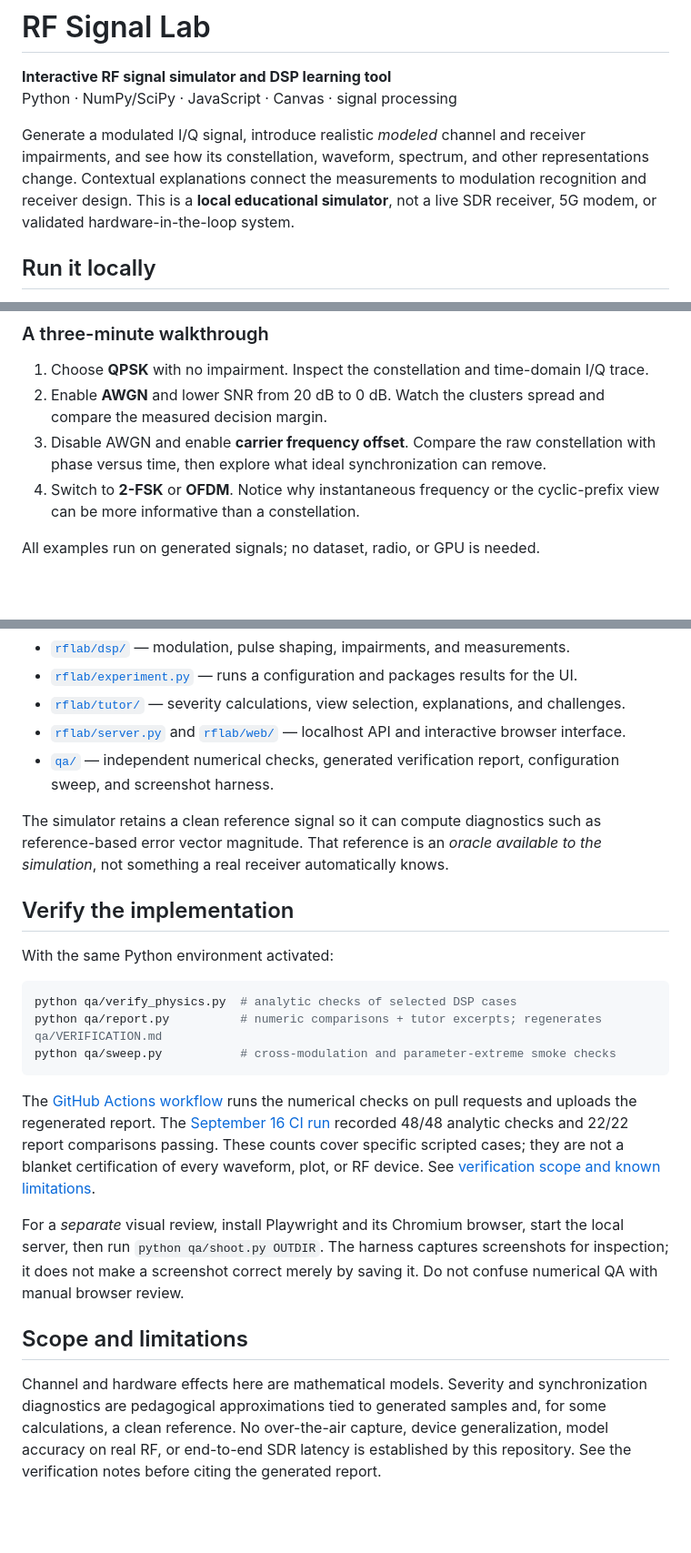
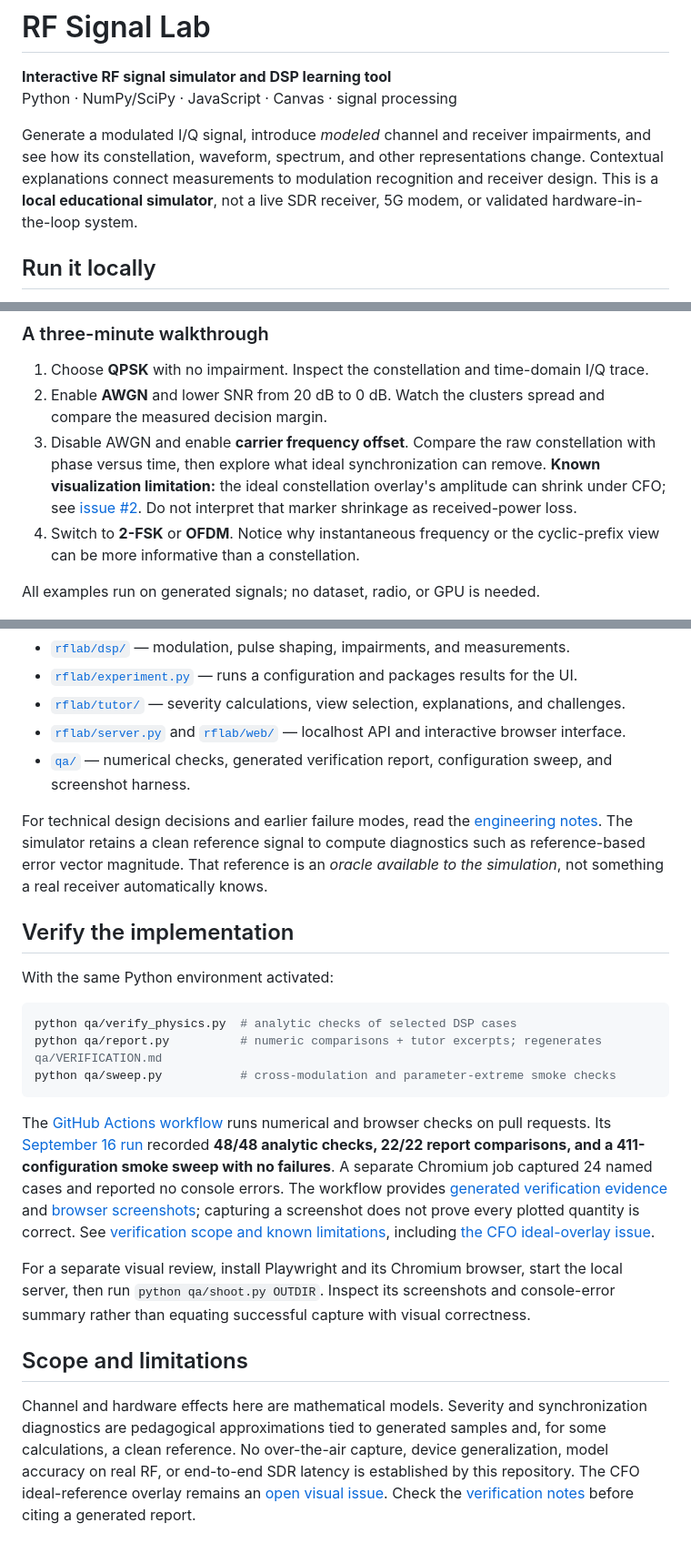
Before and after one commit to omarsaqr12/rf-signal-lab, a Markdown page: README.md, 3 parts joined by grey strips. Shown at 91% size. GitHub-like rendering; blank space fills up the shorter version.

Commit message:
docs: finalize RF lab recruiter overview with verified coverage and known visual limitation

````diff
--- a/README.md
+++ b/README.md
@@ -3,7 +3,7 @@
 **Interactive RF signal simulator and DSP learning tool**
 Python · NumPy/SciPy · JavaScript · Canvas · signal processing
 
-Generate a modulated I/Q signal, introduce realistic *modeled* channel and receiver impairments, and see how its constellation, waveform, spectrum, and other representations change. Contextual explanations connect the measurements to modulation recognition and receiver design. This is a **local educational simulator**, not a live SDR receiver, 5G modem, or validated hardware-in-the-loop system.
+Generate a modulated I/Q signal, introduce *modeled* channel and receiver impairments, and see how its constellation, waveform, spectrum, and other representations change. Contextual explanations connect measurements to modulation recognition and receiver design. This is a **local educational simulator**, not a live SDR receiver, 5G modem, or validated hardware-in-the-loop system.
 
 ## Run it locally
 
@@ -22,7 +22,7 @@ Open **http://127.0.0.1:8765**. The server binds to localhost by default; the re
 
 1. Choose **QPSK** with no impairment. Inspect the constellation and time-domain I/Q trace.
 2. Enable **AWGN** and lower SNR from 20 dB to 0 dB. Watch the clusters spread and compare the measured decision margin.
-3. Disable AWGN and enable **carrier frequency offset**. Compare the raw constellation with phase versus time, then explore what ideal synchronization can remove.
+3. Disable AWGN and enable **carrier frequency offset**. Compare the raw constellation with phase versus time, then explore what ideal synchronization can remove. **Known visualization limitation:** the ideal constellation overlay's amplitude can shrink under CFO; see [issue #2](https://github.com/omarsaqr12/rf-signal-lab/issues/2). Do not interpret that marker shrinkage as received-power loss.
 4. Switch to **2-FSK** or **OFDM**. Notice why instantaneous frequency or the cyclic-prefix view can be more informative than a constellation.
 
 All examples run on generated signals; no dataset, radio, or GPU is needed.
@@ -55,9 +55,9 @@ Local JSON API → dependency-free JavaScript/Canvas interface
 - [`rflab/experiment.py`](rflab/experiment.py) — runs a configuration and packages results for the UI.
 - [`rflab/tutor/`](rflab/tutor/) — severity calculations, view selection, explanations, and challenges.
 - [`rflab/server.py`](rflab/server.py) and [`rflab/web/`](rflab/web/) — localhost API and interactive browser interface.
-- [`qa/`](qa/) — independent numerical checks, generated verification report, configuration sweep, and screenshot harness.
+- [`qa/`](qa/) — numerical checks, generated verification report, configuration sweep, and screenshot harness.
 
-The simulator retains a clean reference signal so it can compute diagnostics such as reference-based error vector magnitude. That reference is an *oracle available to the simulation*, not something a real receiver automatically knows.
+For technical design decisions and earlier failure modes, read the [engineering notes](docs/ENGINEERING_NOTES.md). The simulator retains a clean reference signal to compute diagnostics such as reference-based error vector magnitude. That reference is an *oracle available to the simulation*, not something a real receiver automatically knows.
 
 ## Verify the implementation
 
@@ -69,10 +69,10 @@ python qa/report.py          # numeric comparisons + tutor excerpts; regenerates
 python qa/sweep.py           # cross-modulation and parameter-extreme smoke checks
 ```
 
-The [GitHub Actions workflow](.github/workflows/qa.yml) runs the numerical checks on pull requests and uploads the regenerated report. The [September 16 CI run](https://github.com/omarsaqr12/rf-signal-lab/actions/runs/35083811502) recorded 48/48 analytic checks and 22/22 report comparisons passing. These counts cover specific scripted cases; they are not a blanket certification of every waveform, plot, or RF device. See [verification scope and known limitations](qa/REVIEW_NOTES.md).
+The [GitHub Actions workflow](.github/workflows/qa.yml) runs numerical and browser checks on pull requests. Its [September 16 run](https://github.com/omarsaqr12/rf-signal-lab/actions/runs/35085215340) recorded **48/48 analytic checks, 22/22 report comparisons, and a 411-configuration smoke sweep with no failures**. A separate Chromium job captured 24 named cases and reported no console errors. The workflow provides [generated verification evidence](qa/VERIFICATION.md) and [browser screenshots](https://github.com/omarsaqr12/rf-signal-lab/actions/runs/35085215340/artifacts/10441519944); capturing a screenshot does not prove every plotted quantity is correct. See [verification scope and known limitations](qa/REVIEW_NOTES.md), including [the CFO ideal-overlay issue](https://github.com/omarsaqr12/rf-signal-lab/issues/2).
 
-For a *separate* visual review, install Playwright and its Chromium browser, start the local server, then run `python qa/shoot.py OUTDIR`. The harness captures screenshots for inspection; it does not make a screenshot correct merely by saving it. Do not confuse numerical QA with manual browser review.
+For a separate visual review, install Playwright and its Chromium browser, start the local server, then run `python qa/shoot.py OUTDIR`. Inspect its screenshots and console-error summary rather than equating successful capture with visual correctness.
 
 ## Scope and limitations
 
-Channel and hardware effects here are mathematical models. Severity and synchronization diagnostics are pedagogical approximations tied to generated samples and, for some calculations, a clean reference. No over-the-air capture, device generalization, model accuracy on real RF, or end-to-end SDR latency is established by this repository. See the verification notes before citing the generated report.
+Channel and hardware effects here are mathematical models. Severity and synchronization diagnostics are pedagogical approximations tied to generated samples and, for some calculations, a clean reference. No over-the-air capture, device generalization, model accuracy on real RF, or end-to-end SDR latency is established by this repository. The CFO ideal-reference overlay remains an [open visual issue](https://github.com/omarsaqr12/rf-signal-lab/issues/2). Check the [verification notes](qa/REVIEW_NOTES.md) before citing a generated report.
````
